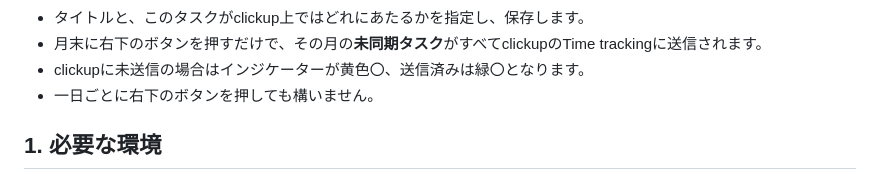
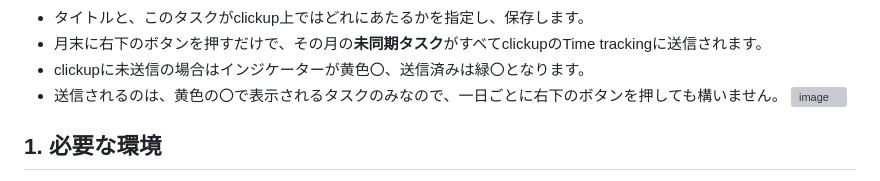
Before and after one commit to TakuroOhashi-dmp/calendar-to-clickup, a Markdown page: README.md, the part around the change. GitHub-like rendering; grey boxes are pictures that could not be loaded.

```diff
--- a/README.md
+++ b/README.md
@@ -17,7 +17,8 @@
 - タイトルと、このタスクがclickup上ではどれにあたるかを指定し、保存します。
 - 月末に右下のボタンを押すだけで、その月の**未同期タスク**がすべてclickupのTime trackingに送信されます。
 - clickupに未送信の場合はインジケーターが黄色〇、送信済みは緑〇となります。
-- 一日ごとに右下のボタンを押しても構いません。
+- 送信されるのは、黄色の〇で表示されるタスクのみなので、一日ごとに右下のボタンを押しても構いません。
+![image](https://github.com/user-attachments/assets/f3f24d3f-0acd-45f4-977f-7625ae53d816)
 
 
 ## 1. 必要な環境
```
